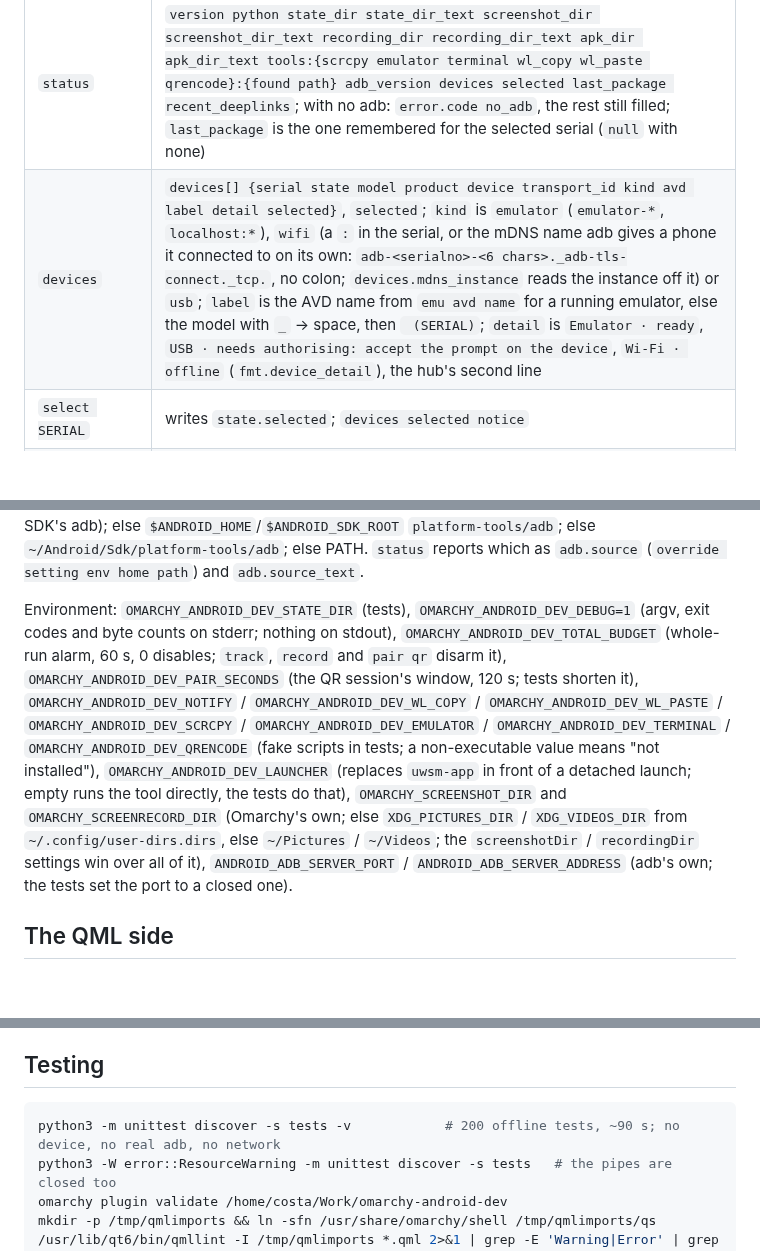
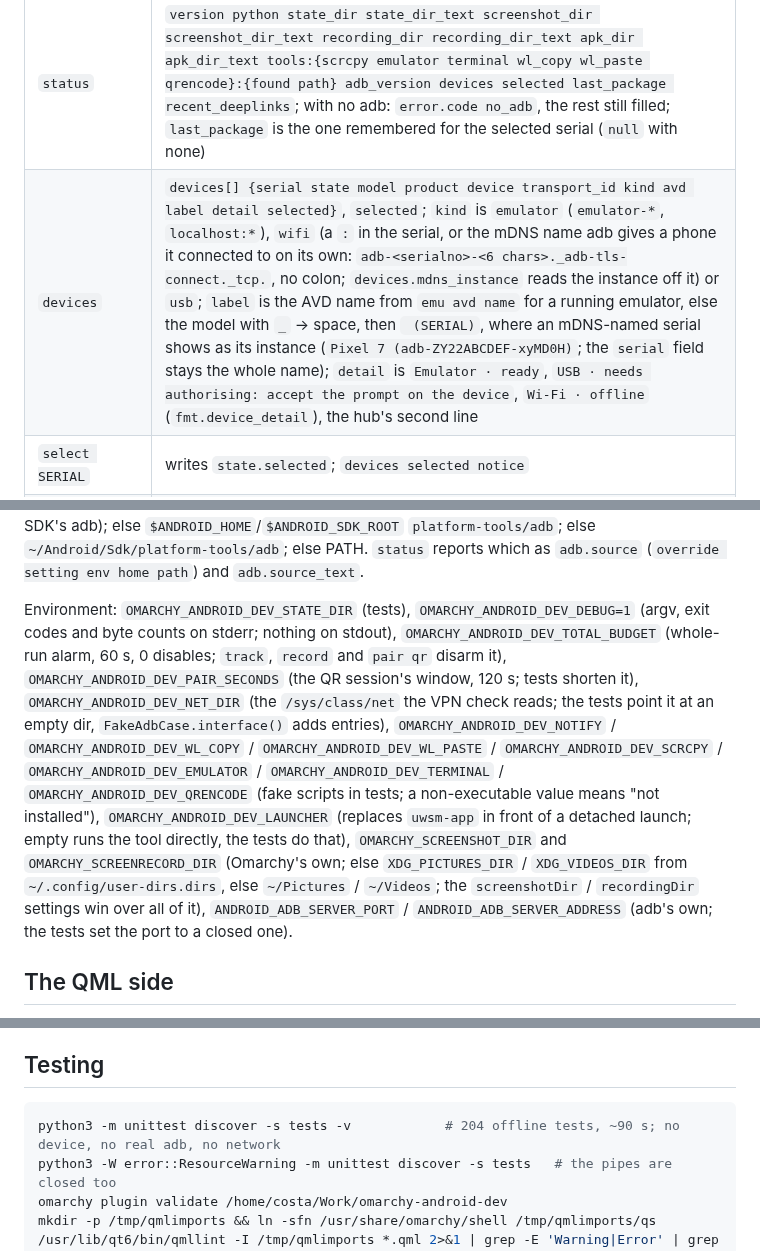
Before and after one commit to CostaFot/omarchy-android-dev, a Markdown page: AGENTS.md, 3 parts joined by grey strips. Drawn GitHub-style; blank space fills up the shorter version.

````diff
--- a/AGENTS.md
+++ b/AGENTS.md
@@ -49,7 +49,7 @@ Envelope on every document: `schema_version:1, command, ok, error, generated_at,
 | Command | Payload |
 |---|---|
 | `status` | `version python state_dir state_dir_text screenshot_dir screenshot_dir_text recording_dir recording_dir_text apk_dir apk_dir_text tools:{scrcpy emulator terminal wl_copy wl_paste qrencode}:{found path} adb_version devices selected last_package recent_deeplinks`; with no adb: `error.code no_adb`, the rest still filled; `last_package` is the one remembered for the selected serial (`null` with none) |
-| `devices` | `devices[] {serial state model product device transport_id kind avd label detail selected}`, `selected`; `kind` is `emulator` (`emulator-*`, `localhost:*`), `wifi` (a `:` in the serial, or the mDNS name adb gives a phone it connected to on its own: `adb-<serialno>-<6 chars>._adb-tls-connect._tcp.`, no colon; `devices.mdns_instance` reads the instance off it) or `usb`; `label` is the AVD name from `emu avd name` for a running emulator, else the model with `_` → space, then ` (SERIAL)`; `detail` is `Emulator · ready`, `USB · needs authorising: accept the prompt on the device`, `Wi-Fi · offline` (`fmt.device_detail`), the hub's second line |
+| `devices` | `devices[] {serial state model product device transport_id kind avd label detail selected}`, `selected`; `kind` is `emulator` (`emulator-*`, `localhost:*`), `wifi` (a `:` in the serial, or the mDNS name adb gives a phone it connected to on its own: `adb-<serialno>-<6 chars>._adb-tls-connect._tcp.`, no colon; `devices.mdns_instance` reads the instance off it) or `usb`; `label` is the AVD name from `emu avd name` for a running emulator, else the model with `_` → space, then ` (SERIAL)`, where an mDNS-named serial shows as its instance (`Pixel 7 (adb-ZY22ABCDEF-xyMD0H)`; the `serial` field stays the whole name); `detail` is `Emulator · ready`, `USB · needs authorising: accept the prompt on the device`, `Wi-Fi · offline` (`fmt.device_detail`), the hub's second line |
 | `select SERIAL` | writes `state.selected`; `devices selected notice` |
 | `track` | streaming: `{"event":"devices", devices, selected, added[], removed[], unauthorized[], initial}` per frame of `adb track-devices` (details from one `devices -l` per frame; the state file is re-read per frame so a `select` from another run is seen); `{"event":"error", error}` once when adb is missing or goes away, then exit 0; SIGTERM/SIGINT end it and the adb child with it; the helper and the adb child both carry `PR_SET_PDEATHSIG` SIGTERM, so a SIGKILLed helper or a crashed shell leaves nothing behind |
 | `packages` | `packages[] {name running foreground debuggable section detail}` sorted Foreground → Running → Debuggable → name; `detail` is the Windows subtitle (`foreground · debuggable`, `running`, `debuggable` or empty; `fmt.package_tags`); `foreground count system_apps last_package`; `debuggable` is `null` until that package has been opened once |
@@ -83,7 +83,7 @@ Serial rule (`devices.resolve_serial`): `--serial` wins; else `state.selected` i
 
 adb resolution (`adb.resolve`): `OMARCHY_ANDROID_DEV_PATH` overrides everything (tests; a non-executable value means "no adb"); else the `adbPath` setting (a file, or a directory containing `adb`) **and nothing else when it is set**: a setting that names no adb is `no_adb` with `No adb at ~/x. Fix the adbPath setting, or clear it to look in the SDK and on PATH again` (`adb.missing_text`), never a silent fall-through (the plan's S6 acceptance; before 0.6.0 a bogus path quietly used the SDK's adb); else `$ANDROID_HOME`/`$ANDROID_SDK_ROOT` `platform-tools/adb`; else `~/Android/Sdk/platform-tools/adb`; else PATH. `status` reports which as `adb.source` (`override setting env home path`) and `adb.source_text`.
 
-Environment: `OMARCHY_ANDROID_DEV_STATE_DIR` (tests), `OMARCHY_ANDROID_DEV_DEBUG=1` (argv, exit codes and byte counts on stderr; nothing on stdout), `OMARCHY_ANDROID_DEV_TOTAL_BUDGET` (whole-run alarm, 60 s, 0 disables; `track`, `record` and `pair qr` disarm it), `OMARCHY_ANDROID_DEV_PAIR_SECONDS` (the QR session's window, 120 s; tests shorten it), `OMARCHY_ANDROID_DEV_NOTIFY` / `OMARCHY_ANDROID_DEV_WL_COPY` / `OMARCHY_ANDROID_DEV_WL_PASTE` / `OMARCHY_ANDROID_DEV_SCRCPY` / `OMARCHY_ANDROID_DEV_EMULATOR` / `OMARCHY_ANDROID_DEV_TERMINAL` / `OMARCHY_ANDROID_DEV_QRENCODE` (fake scripts in tests; a non-executable value means "not installed"), `OMARCHY_ANDROID_DEV_LAUNCHER` (replaces `uwsm-app` in front of a detached launch; empty runs the tool directly, the tests do that), `OMARCHY_SCREENSHOT_DIR` and `OMARCHY_SCREENRECORD_DIR` (Omarchy's own; else `XDG_PICTURES_DIR` / `XDG_VIDEOS_DIR` from `~/.config/user-dirs.dirs`, else `~/Pictures` / `~/Videos`; the `screenshotDir` / `recordingDir` settings win over all of it), `ANDROID_ADB_SERVER_PORT` / `ANDROID_ADB_SERVER_ADDRESS` (adb's own; the tests set the port to a closed one).
+Environment: `OMARCHY_ANDROID_DEV_STATE_DIR` (tests), `OMARCHY_ANDROID_DEV_DEBUG=1` (argv, exit codes and byte counts on stderr; nothing on stdout), `OMARCHY_ANDROID_DEV_TOTAL_BUDGET` (whole-run alarm, 60 s, 0 disables; `track`, `record` and `pair qr` disarm it), `OMARCHY_ANDROID_DEV_PAIR_SECONDS` (the QR session's window, 120 s; tests shorten it), `OMARCHY_ANDROID_DEV_NET_DIR` (the `/sys/class/net` the VPN check reads; the tests point it at an empty dir, `FakeAdbCase.interface()` adds entries), `OMARCHY_ANDROID_DEV_NOTIFY` / `OMARCHY_ANDROID_DEV_WL_COPY` / `OMARCHY_ANDROID_DEV_WL_PASTE` / `OMARCHY_ANDROID_DEV_SCRCPY` / `OMARCHY_ANDROID_DEV_EMULATOR` / `OMARCHY_ANDROID_DEV_TERMINAL` / `OMARCHY_ANDROID_DEV_QRENCODE` (fake scripts in tests; a non-executable value means "not installed"), `OMARCHY_ANDROID_DEV_LAUNCHER` (replaces `uwsm-app` in front of a detached launch; empty runs the tool directly, the tests do that), `OMARCHY_SCREENSHOT_DIR` and `OMARCHY_SCREENRECORD_DIR` (Omarchy's own; else `XDG_PICTURES_DIR` / `XDG_VIDEOS_DIR` from `~/.config/user-dirs.dirs`, else `~/Pictures` / `~/Videos`; the `screenshotDir` / `recordingDir` settings win over all of it), `ANDROID_ADB_SERVER_PORT` / `ANDROID_ADB_SERVER_ADDRESS` (adb's own; the tests set the port to a closed one).
 
 ## The QML side
 
@@ -137,7 +137,7 @@ Environment: `OMARCHY_ANDROID_DEV_STATE_DIR` (tests), `OMARCHY_ANDROID_DEV_DEBUG
 ## Testing
 
 ```bash
-python3 -m unittest discover -s tests -v            # 200 offline tests, ~90 s; no device, no real adb, no network
+python3 -m unittest discover -s tests -v            # 204 offline tests, ~90 s; no device, no real adb, no network
 python3 -W error::ResourceWarning -m unittest discover -s tests   # the pipes are closed too
 omarchy plugin validate /home/costa/Work/omarchy-android-dev
 mkdir -p /tmp/qmlimports && ln -sfn /usr/share/omarchy/shell /tmp/qmlimports/qs
````
Also changed, not shown: other parts of AGENTS.md (+9 -9 lines), CHANGELOG.md (+9 -0 lines), README.md (+2 -2 lines), assets/screenshots/wireless.png, 9 other files.
